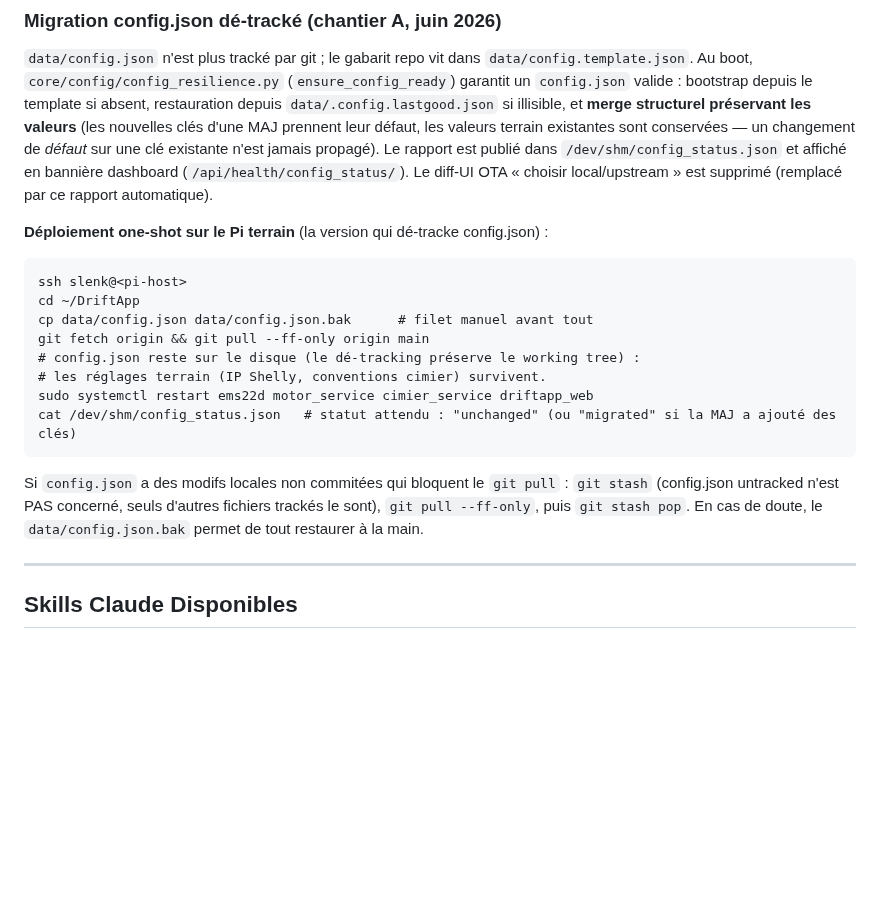
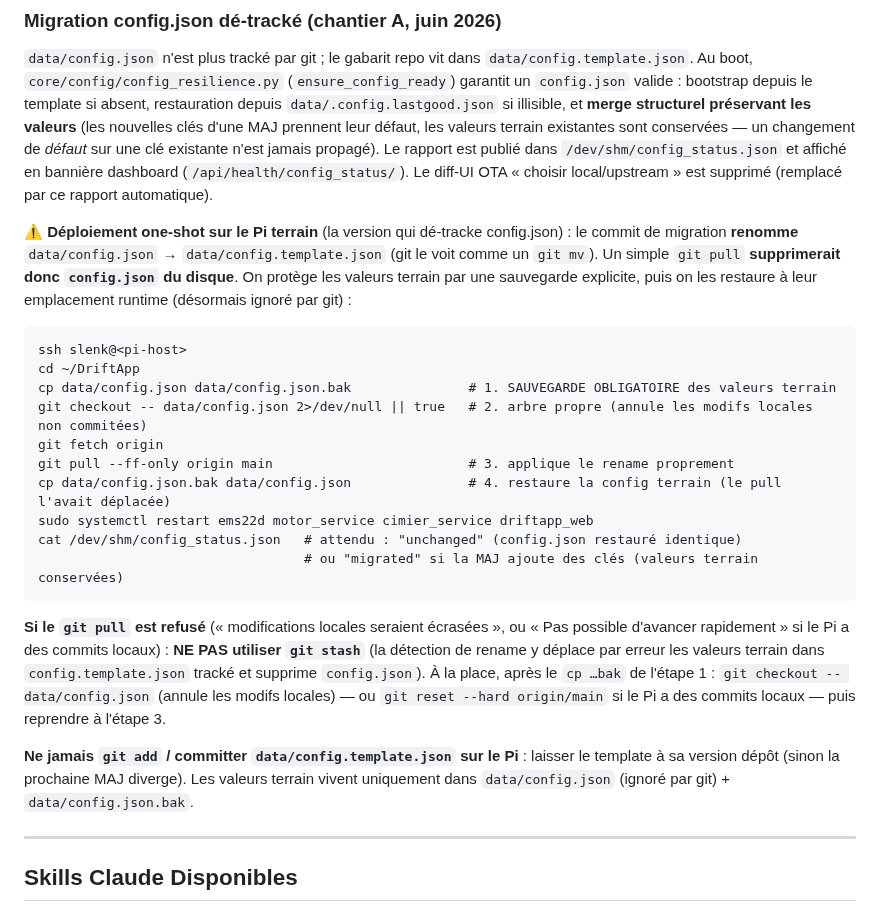
Before and after one commit to jpokinter87/DriftApp-Web, a Markdown page: CLAUDE.md, the part around the change. GitHub-like rendering; blank space fills up the shorter version.

Commit message:
docs(config): corrige la procédure de migration (rename git → backup/restore déterministe)
Le commit de migration est un rename config.json→config.template.json : un git pull
supprime config.json du disque et le git stash déplace les valeurs terrain dans le
template tracké. Procédure remplacée par cp .bak → pull → restore.

Co-Authored-By: Claude Opus 4.8 (1M context) <noreply@anthropic.com>

```diff
--- a/CLAUDE.md
+++ b/CLAUDE.md
@@ -532,21 +532,34 @@ publié dans `/dev/shm/config_status.json` et affiché en bannière dashboard
 (`/api/health/config_status/`). Le diff-UI OTA « choisir local/upstream » est
 supprimé (remplacé par ce rapport automatique).
 
-**Déploiement one-shot sur le Pi terrain** (la version qui dé-tracke config.json) :
+**⚠️ Déploiement one-shot sur le Pi terrain** (la version qui dé-tracke config.json) :
+le commit de migration **renomme** `data/config.json` → `data/config.template.json`
+(git le voit comme un `git mv`). Un simple `git pull` **supprimerait donc
+`config.json` du disque**. On protège les valeurs terrain par une sauvegarde
+explicite, puis on les restaure à leur emplacement runtime (désormais ignoré par git) :
 
     ssh slenk@<pi-host>
     cd ~/DriftApp
-    cp data/config.json data/config.json.bak      # filet manuel avant tout
-    git fetch origin && git pull --ff-only origin main
-    # config.json reste sur le disque (le dé-tracking préserve le working tree) :
-    # les réglages terrain (IP Shelly, conventions cimier) survivent.
+    cp data/config.json data/config.json.bak               # 1. SAUVEGARDE OBLIGATOIRE des valeurs terrain
+    git checkout -- data/config.json 2>/dev/null || true   # 2. arbre propre (annule les modifs locales non commitées)
+    git fetch origin
+    git pull --ff-only origin main                         # 3. applique le rename proprement
+    cp data/config.json.bak data/config.json               # 4. restaure la config terrain (le pull l'avait déplacée)
     sudo systemctl restart ems22d motor_service cimier_service driftapp_web
-    cat /dev/shm/config_status.json   # statut attendu : "unchanged" (ou "migrated" si la MAJ a ajouté des clés)
+    cat /dev/shm/config_status.json   # attendu : "unchanged" (config.json restauré identique)
+                                      # ou "migrated" si la MAJ ajoute des clés (valeurs terrain conservées)
 
-Si `config.json` a des modifs locales non commitées qui bloquent le `git pull` :
-`git stash` (config.json untracked n'est PAS concerné, seuls d'autres fichiers
-trackés le sont), `git pull --ff-only`, puis `git stash pop`. En cas de doute, le
-`data/config.json.bak` permet de tout restaurer à la main.
+**Si le `git pull` est refusé** (« modifications locales seraient écrasées », ou
+« Pas possible d'avancer rapidement » si le Pi a des commits locaux) : **NE PAS
+utiliser `git stash`** (la détection de rename y déplace par erreur les valeurs
+terrain dans `config.template.json` tracké et supprime `config.json`). À la place,
+après le `cp …bak` de l'étape 1 : `git checkout -- data/config.json` (annule les
+modifs locales) — ou `git reset --hard origin/main` si le Pi a des commits locaux —
+puis reprendre à l'étape 3.
+
+**Ne jamais `git add` / committer `data/config.template.json` sur le Pi** : laisser
+le template à sa version dépôt (sinon la prochaine MAJ diverge). Les valeurs terrain
+vivent uniquement dans `data/config.json` (ignoré par git) + `data/config.json.bak`.
 
 ---
 
```
